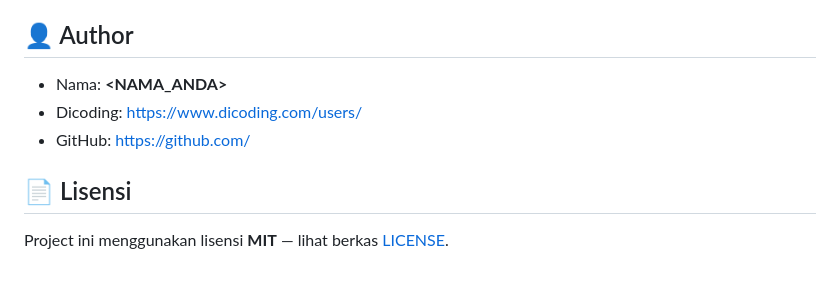
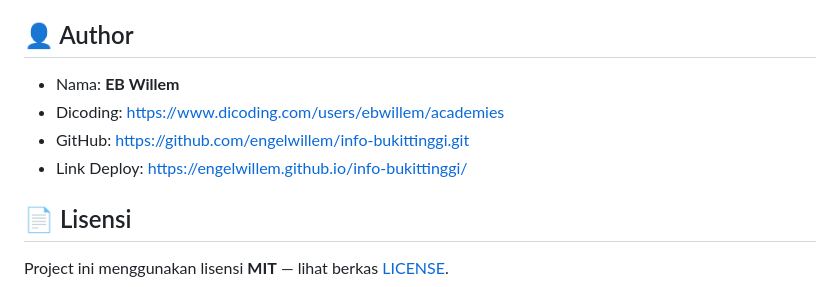
Before and after one commit to engelwillem/info-bukittinggi, a Markdown page: README.md, the part around the change. GitHub-like rendering.

```diff
--- a/README.md
+++ b/README.md
@@ -75,9 +75,10 @@ Beberapa hal kecil yang bisa Anda rapikan agar markup lebih “clean”:
 - [ ] Multi-bahasa (ID/EN)
 
 ## 👤 Author
-- Nama: **<NAMA_ANDA>**
-- Dicoding: https://www.dicoding.com/users/<username>
-- GitHub: https://github.com/<username>
+- Nama: **EB Willem**
+- Dicoding: https://www.dicoding.com/users/ebwillem/academies
+- GitHub: https://github.com/engelwillem/info-bukittinggi.git
+- Link Deploy: https://engelwillem.github.io/info-bukittinggi/
 
 ## 📄 Lisensi
 Project ini menggunakan lisensi **MIT** — lihat berkas [LICENSE](LICENSE).
```
